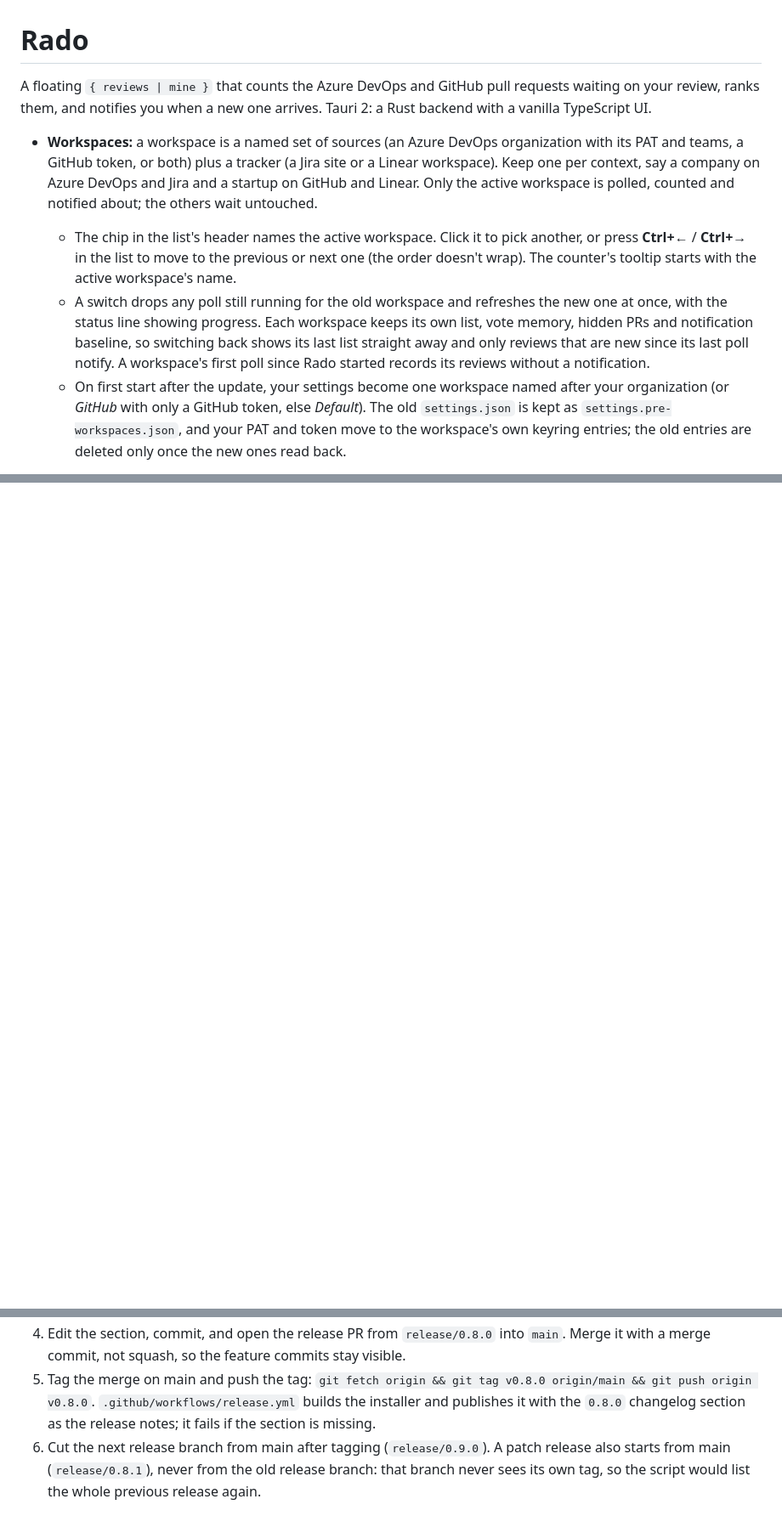
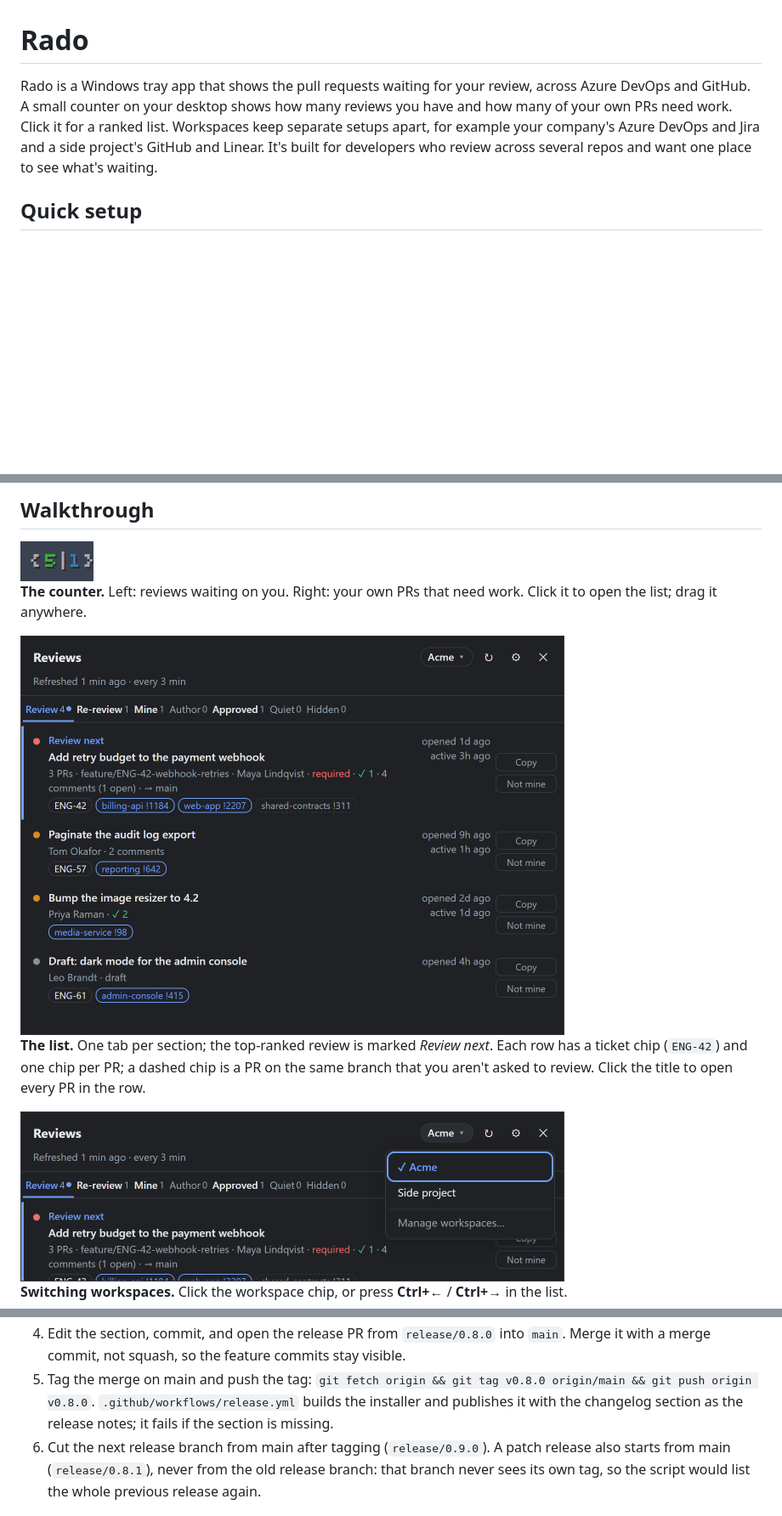
Before and after one commit to antonjoyglow/rado, a Markdown page: README.md, 3 parts joined by grey strips. Shown at 85% size. GitHub-like rendering; pictures changed too: docs/screenshots/counter.png (added), docs/screenshots/review-list.png (added), docs/screenshots/workspace-picker.png (added); blank space fills up the shorter version.

Commit message:
docs: quick setup and screenshot walkthrough in the README
Co-Authored-By: Claude Opus 5.5 <noreply@anthropic.com>

```diff
--- a/README.md
+++ b/README.md
@@ -1,9 +1,6 @@
 # Rado
 
-A floating `{ reviews | mine }` that counts the Azure DevOps and GitHub pull requests waiting on your review, ranks them, and notifies you when a new one arrives. Tauri 2: a Rust backend with a vanilla TypeScript UI.
+Rado is a Windows tray app that shows the pull requests waiting for your review, across Azure DevOps and GitHub. A small counter on your desktop shows how many reviews you have and how many of your own PRs need work. Click it for a ranked list. Workspaces keep separate setups apart, for example your company's Azure DevOps and Jira and a side project's GitHub and Linear. It's built for developers who review across several repos and want one place to see what's waiting.
 
-- **Workspaces:** a workspace is a named set of sources (an Azure DevOps organization with its PAT and teams, a GitHub token, or both) plus a tracker (a Jira site or a Linear workspace). Keep one per context, say a company on Azure DevOps and Jira and a startup on GitHub and Linear. Only the active workspace is polled, counted and notified about; the others wait untouched.
-  - The chip in the list's header names the active workspace. Click it to pick another, or press **Ctrl+←** / **Ctrl+→** in the list to move to the previous or next one (the order doesn't wrap). The counter's tooltip starts with the active workspace's name.
-  - A switch drops any poll still running for the old workspace and refreshes the new one at once, with the status line showing progress. Each workspace keeps its own list, vote memory, hidden PRs and notification baseline, so switching back shows its last list straight away and only reviews that are new since its last poll notify. A workspace's first poll since Rado started records its reviews without a notification.
-  - On first start after the update, your settings become one workspace named after your organization (or *GitHub* with only a GitHub token, else *Default*). The old `settings.json` is kept as `settings.pre-workspaces.json`, and your PAT and token move to the workspace's own keyring entries; the old entries are deleted only once the new ones read back.
+## Quick setup
 
@@ -45,0 +24,14 @@ A floating `{ reviews | mine }` that counts the Azure DevOps and GitHub pull req
+## Walkthrough
+
+<img src="docs/screenshots/counter.png" width="86" alt="The counter showing { 5 | 1 }">
+
+**The counter.** Left: reviews waiting on you. Right: your own PRs that need work. Click it to open the list; drag it anywhere.
+
+<img src="docs/screenshots/review-list.png" width="640" alt="The review list">
+
+**The list.** One tab per section; the top-ranked review is marked *Review next*. Each row has a ticket chip (`ENG-42`) and one chip per PR; a dashed chip is a PR on the same branch that you aren't asked to review. Click the title to open every PR in the row.
+
+<img src="docs/screenshots/workspace-picker.png" width="640" alt="The workspace picker open under the header chip">
+
+**Switching workspaces.** Click the workspace chip, or press **Ctrl+←** / **Ctrl+→** in the list.
+
@@ -138,5 +165,5 @@ Features collect on a `release/x.y.z` branch and ship together; `main` always eq
 4. Edit the section, commit, and open the release PR from `release/0.8.0` into `main`. Merge it with a merge commit, not squash, so the feature commits stay visible.
-5. Tag the merge on main and push the tag: `git fetch origin && git tag v0.8.0 origin/main && git push origin v0.8.0`. `.github/workflows/release.yml` builds the installer and publishes it with the `0.8.0` changelog section as the release notes; it fails if the section is missing.
+5. Tag the merge on main and push the tag: `git fetch origin && git tag v0.8.0 origin/main && git push origin v0.8.0`. `.github/workflows/release.yml` builds the installer and publishes it with the changelog section as the release notes; it fails if the section is missing.
 6. Cut the next release branch from main after tagging (`release/0.9.0`). A patch release also starts from main (`release/0.8.1`), never from the old release branch: that branch never sees its own tag, so the script would list the whole previous release again.
 
 ## License
```
Also changed, not shown: other parts of README.md (+108 -92 lines), docs/screenshots/second-workspace.png (added), docs/screenshots/settings-general.png (added), docs/screenshots/settings-workspaces.png (added).
